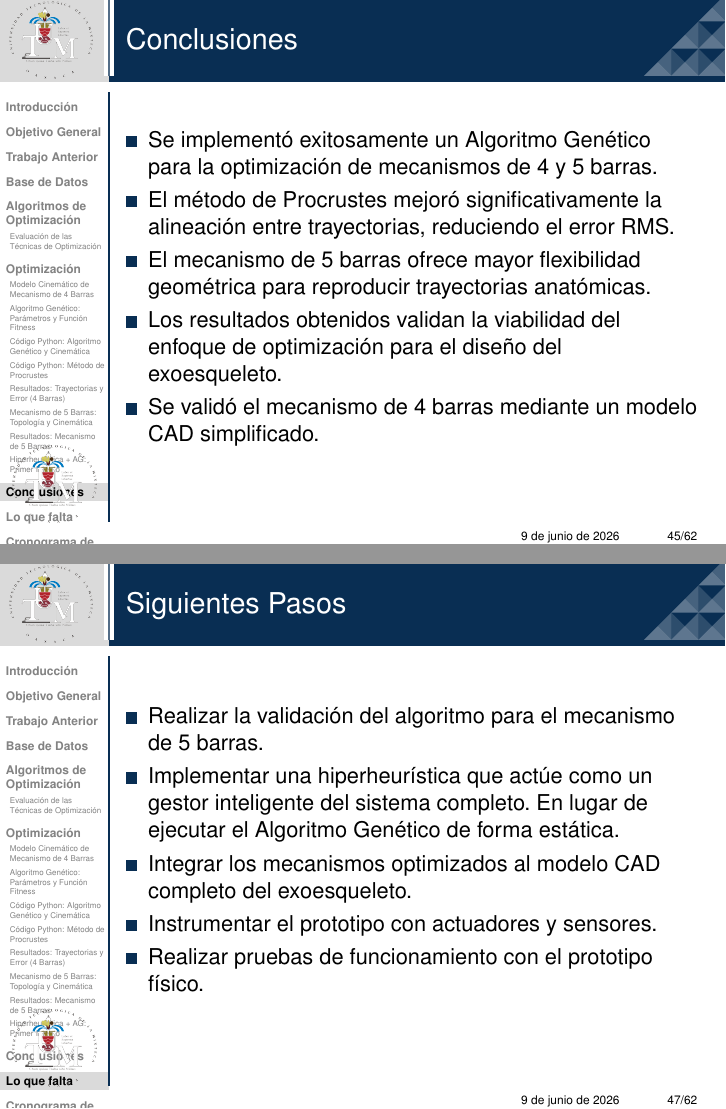
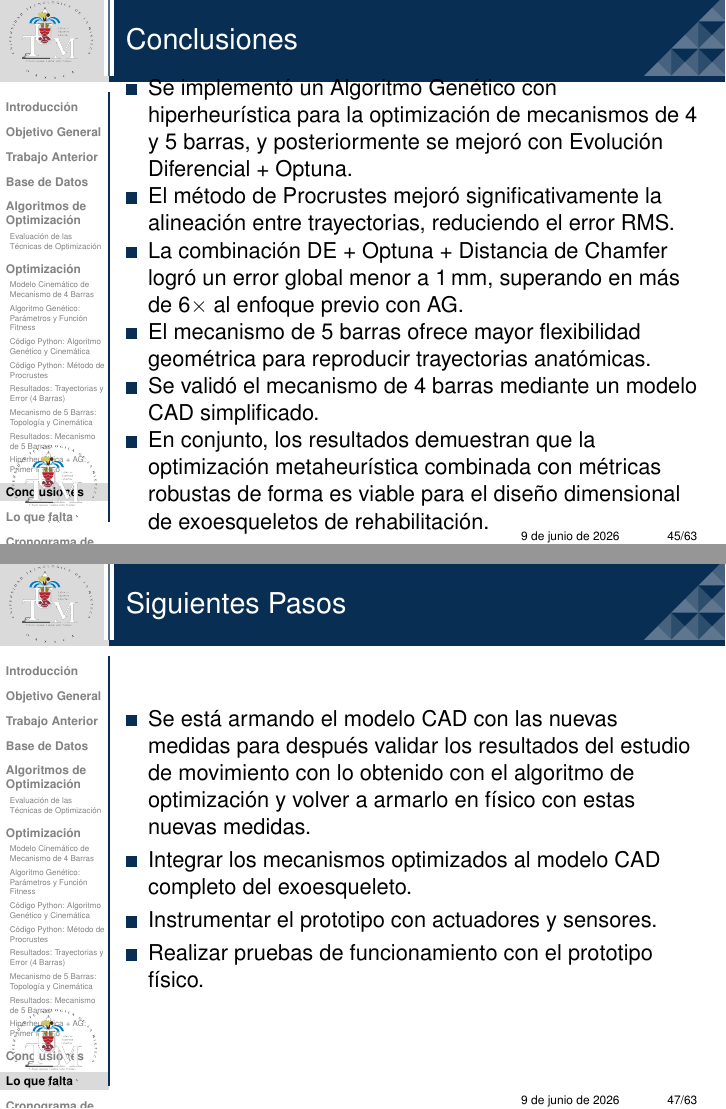
Before and after one commit to Utemita/Presentacion_Overleaf, LaTeX slides (Nueva_Presentacion/main.tex): pages 45 and 47 of 62 before the commit and pages 45 and 47 of 63 after it, joined at a grey line. Compiled offline with pdfLaTeX.

Commit message:
fix: ref diapo 41, ajustar 43, conclusión general y trabajo futuro actualizado

```diff
--- a/Nueva_Presentacion/main.tex
+++ b/Nueva_Presentacion/main.tex
@@ -1054,11 +1054,12 @@ def fitness_function(p):
 
 \begin{frame}{Conclusiones}
     \begin{itemize}
-        \item Se implement\'o exitosamente un Algoritmo Gen\'etico para la optimizaci\'on de mecanismos de 4 y 5 barras.
+        \item Se implement\'o un Algoritmo Gen\'etico con hiperheur\'istica para la optimizaci\'on de mecanismos de 4 y 5 barras, y posteriormente se mejor\'o con Evoluci\'on Diferencial + Optuna.
         \item El m\'etodo de Procrustes mejor\'o significativamente la alineaci\'on entre trayectorias, reduciendo el error RMS.
+        \item La combinaci\'on DE + Optuna + Distancia de Chamfer logr\'o un error global menor a 1\,mm, superando en m\'as de 6$\times$ al enfoque previo con AG.
         \item El mecanismo de 5 barras ofrece mayor flexibilidad geom\'etrica para reproducir trayectorias anat\'omicas.
-        \item Los resultados obtenidos validan la viabilidad del enfoque de optimizaci\'on para el dise\~no del exoesqueleto.
         \item Se valid\'o el mecanismo de 4 barras mediante un modelo CAD simplificado.
+        \item En conjunto, los resultados demuestran que la optimizaci\'on metaheur\'istica combinada con m\'etricas robustas de forma es viable para el dise\~no dimensional de exoesqueletos de rehabilitaci\'on.
     \end{itemize}
 \end{frame}
 
@@ -1069,8 +1070,7 @@ def fitness_function(p):
 
 \begin{frame}{Siguientes Pasos}
     \begin{itemize}
-        \item Realizar la validaci\'on del algoritmo para el mecanismo de 5 barras.
-        \item Implementar una hiperheur\'istica que act\'ue como un gestor inteligente del sistema completo. En lugar de ejecutar el Algoritmo Gen\'etico de forma est\'atica.
+        \item Se est\'a armando el modelo CAD con las nuevas medidas para despu\'es validar los resultados del estudio de movimiento con lo obtenido con el algoritmo de optimizaci\'on y volver a armarlo en f\'isico con estas nuevas medidas.
         \item Integrar los mecanismos optimizados al modelo CAD completo del exoesqueleto.
         \item Instrumentar el prototipo con actuadores y sensores.
         \item Realizar pruebas de funcionamiento con el prototipo f\'isico.
```
Also changed, not shown: Nueva_Presentacion/referencias.bib (+10 -0 lines), Nueva_Presentacion/main.bbl, Nueva_Presentacion/main.pdf, Nueva_Presentacion/main.tex (6 more changed lines), 4 other files.
